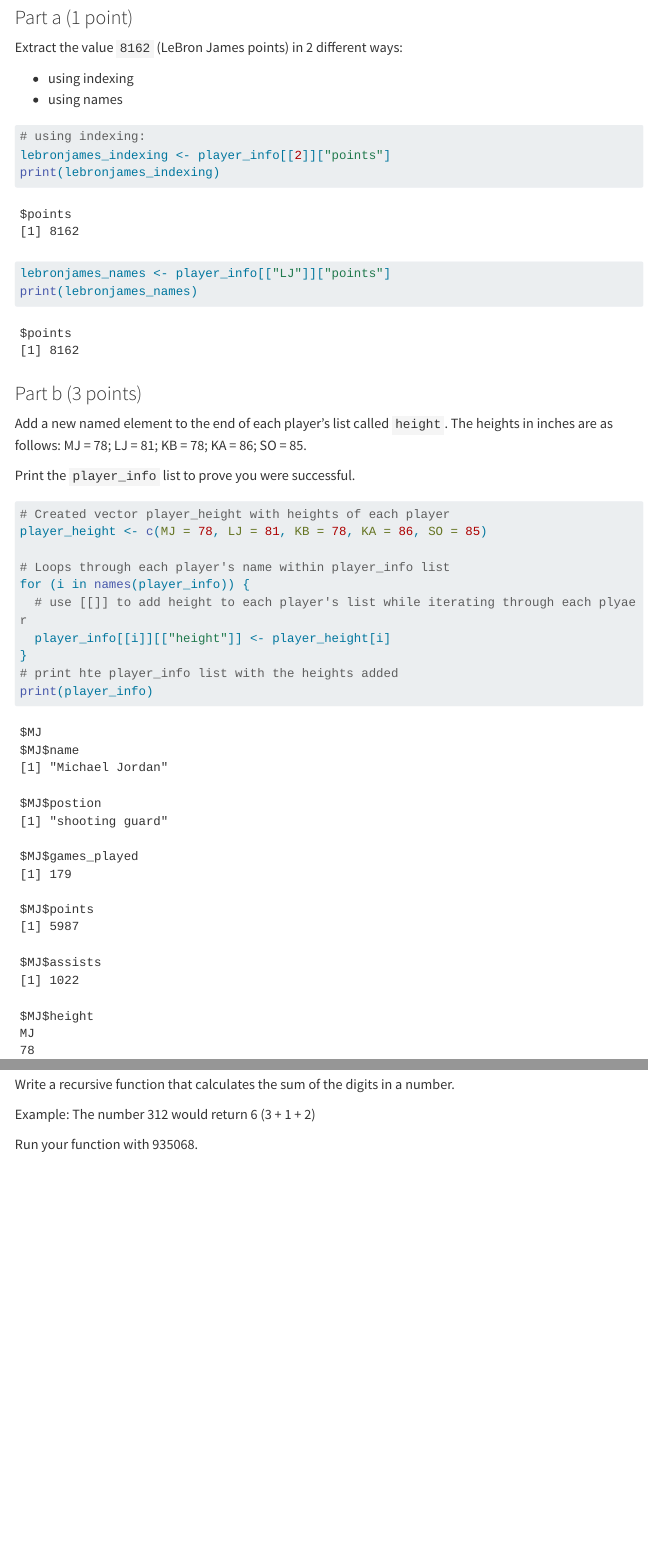
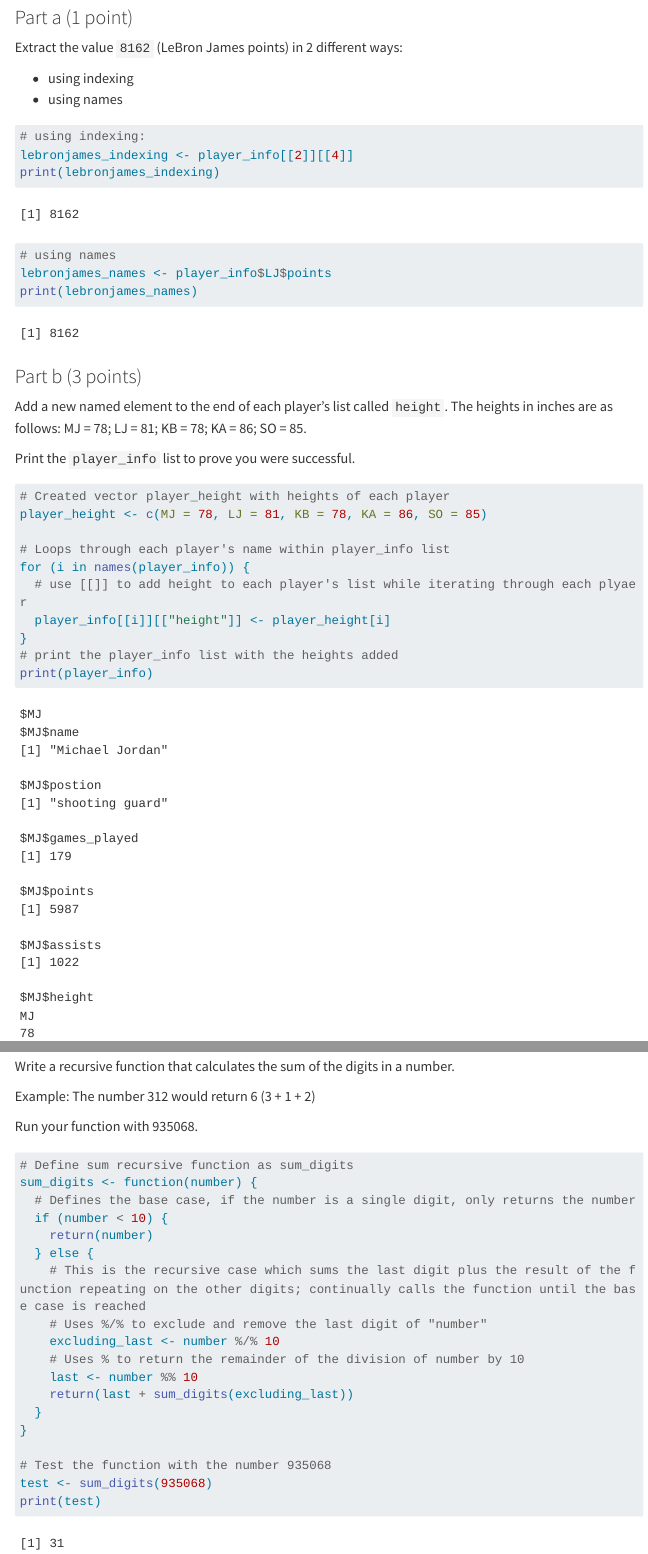
Before and after one commit to ethanlin04/Lin_Ethan_201_A06, a Quarto document (Lin_Ethan_A06.qmd): the page in a window 1100 px wide, from 2140 px down, and a second part further down, joined at a grey line. Rendered offline with R 4.5, knitr and Pandoc in place of Quarto, with nearby package versions; code that draws random numbers runs with fixed seeds of ours; menus at the side of the page are left out; long lines of code are wrapped; column names are cleaned by a stand-in for the janitor package.

Commit message:
Final Homework Edit; complete

````diff
--- a/Lin_Ethan_A06.qmd
+++ b/Lin_Ethan_A06.qmd
@@ -104,10 +104,11 @@ Extract the value `8162` (LeBron James points) in 2 different ways:
 
 ```{r}
 # using indexing:
-lebronjames_indexing <- player_info[[2]]["points"]
+lebronjames_indexing <- player_info[[2]][[4]]
 print(lebronjames_indexing)
 
-lebronjames_names <- player_info[["LJ"]]["points"]
+# using names
+lebronjames_names <- player_info$LJ$points
 print(lebronjames_names)
 
 ```
@@ -128,7 +129,7 @@ for (i in names(player_info)) {
   # use [[]] to add height to each player's list while iterating through each plyaer
   player_info[[i]][["height"]] <- player_height[i]
 }
-# print hte player_info list with the heights added
+# print the player_info list with the heights added
 print(player_info)
 
 ```
@@ -335,5 +336,24 @@ Example: The number 312 would return 6 (3 + 1 + 2)
 Run your function with 935068.
 
 ```{r}
+# Define sum recursive function as sum_digits
+sum_digits <- function(number) {
+  # Defines the base case, if the number is a single digit, only returns the number
+  if (number < 10) {
+    return(number)
+  } else {
+    # This is the recursive case which sums the last digit plus the result of the function repeating on the other digits; continually calls the function until the base case is reached
+    # Uses %/% to exclude and remove the last digit of "number"
+    excluding_last <- number %/% 10
+    # Uses % to return the remainder of the division of number by 10
+    last <- number %% 10
+    return(last + sum_digits(excluding_last))
+  }
+}
+
+# Test the function with the number 935068
+test <- sum_digits(935068)
+print(test)
+
 
 ```
````
Also changed, not shown: Lin_Ethan_A06.qmd (2 more changed lines).
